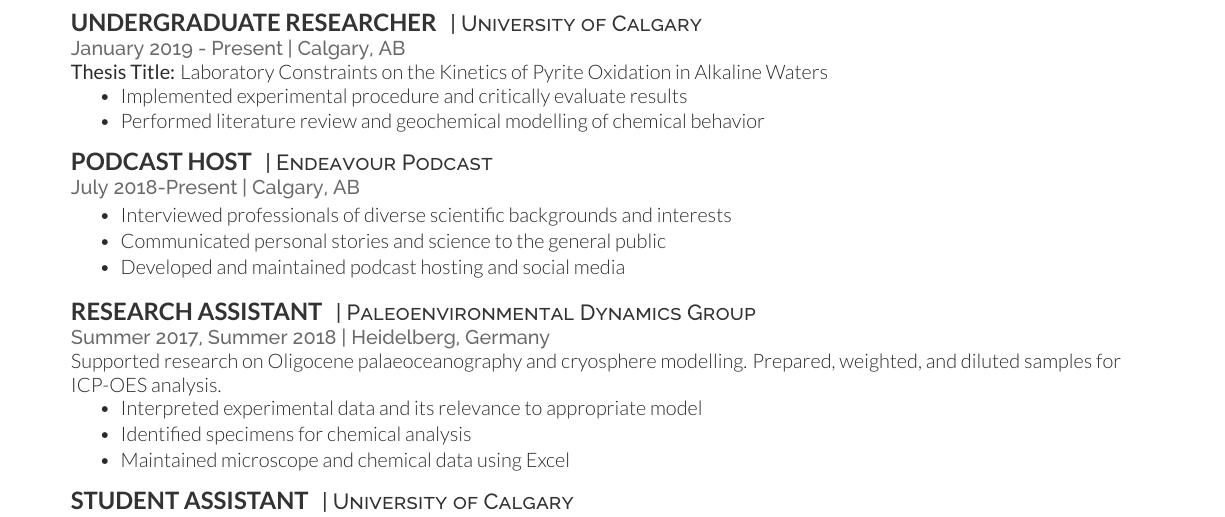
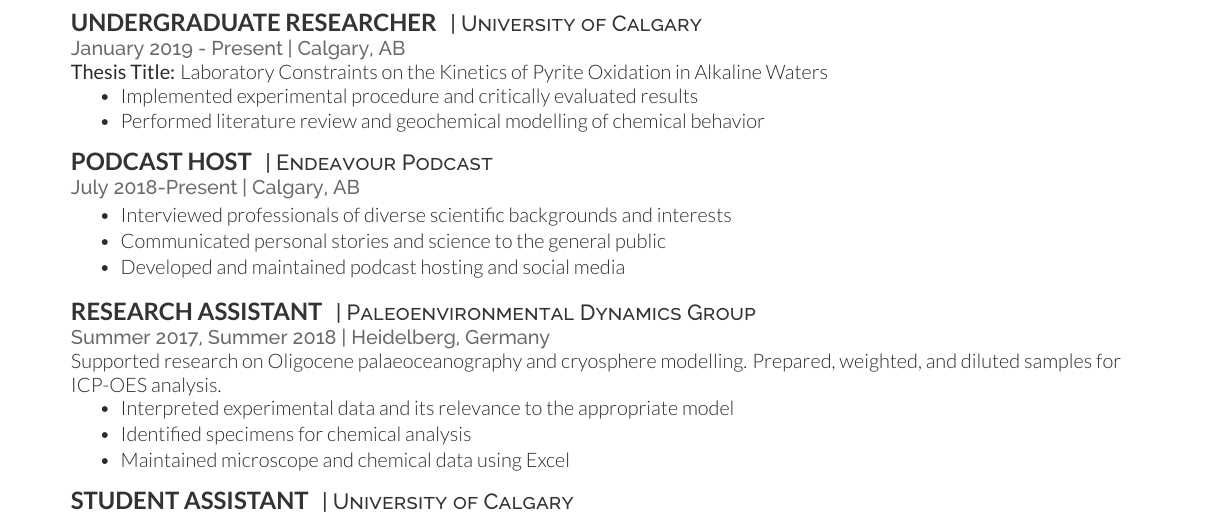
Before and after one commit to StephenSchroeder/Resume, a LaTeX CV (resume.tex): part of the page, cut so that both start at the same text. Compiled offline with XeLaTeX.

Commit message:
Minor grammatical fixes

```diff
--- a/resume.tex
+++ b/resume.tex
@@ -85,7 +85,7 @@
 \location{January 2019 - Present | Calgary, AB}
 \textbf{Thesis Title:} Laboratory Constraints on the Kinetics of Pyrite Oxidation in Alkaline Waters
 \begin{tightemize}
-\item Implemented experimental procedure and critically evaluate results
+\item Implemented experimental procedure and critically evaluated results
 \item Performed literature review and geochemical modelling of chemical behavior
 \end{tightemize}
 
@@ -107,7 +107,7 @@
 \location{Summer 2017, Summer 2018 | Heidelberg, Germany}
 Supported research on Oligocene palaeoceanography and cryosphere modelling. Prepared, weighted, and diluted samples for ICP-OES analysis.
 \begin{tightemize}
-\item Interpreted experimental data and its relevance to appropriate model
+\item Interpreted experimental data and its relevance to the appropriate model
 \item Identified specimens for chemical analysis
 \item Maintained microscope and chemical data using Excel
 \end{tightemize}
```
Also changed, not shown: resume.pdf, 2 other files.
